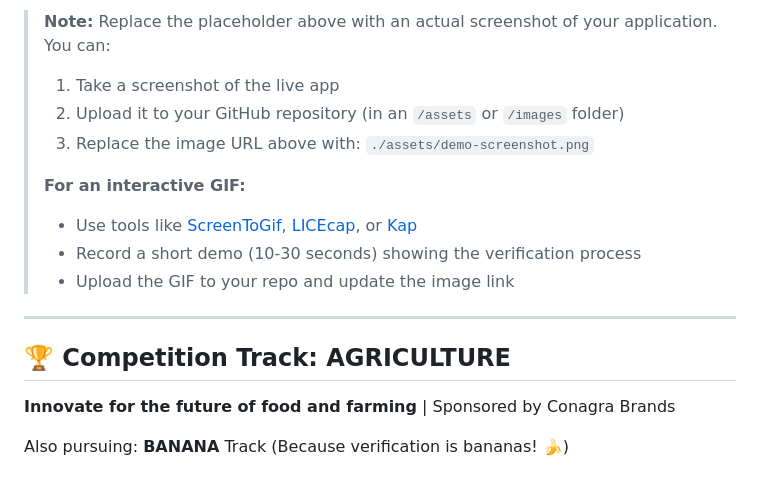
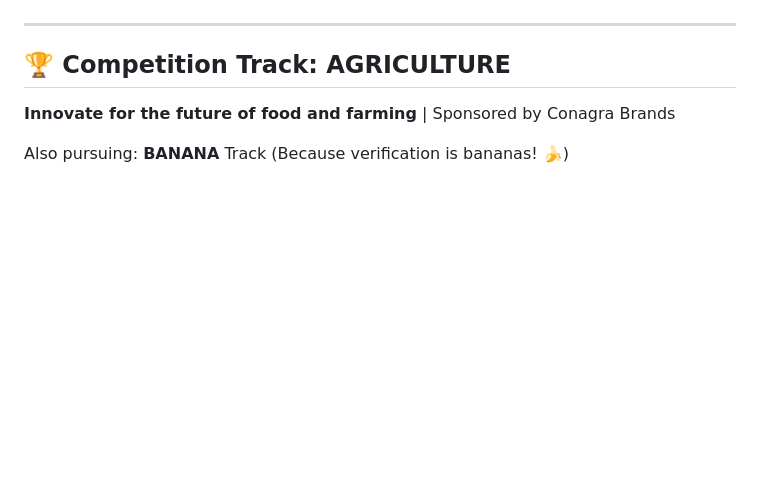
Before and after one commit to rashedhasan090/ExplAInCheck, a Markdown page: README.md, the part around one of its changes. Rendered like a GitHub page; blank space fills up the shorter version.

```diff
--- a/README.md
+++ b/README.md
@@ -15,13 +15,5 @@
 
-> **Note:** Replace the placeholder above with an actual screenshot of your application. You can:
-> 1. Take a screenshot of the live app
-> 2. Upload it to your GitHub repository (in an `/assets` or `/images` folder)
-> 3. Replace the image URL above with: `./assets/demo-screenshot.png`
->
-> **For an interactive GIF:**
-> - Use tools like [ScreenToGif](https://www.screentogif.com/), [LICEcap](https://www.cockos.com/licecap/), or [Kap](https://getkap.co/)
-> - Record a short demo (10-30 seconds) showing the verification process
-> - Upload the GIF to your repo and update the image link
+
 
 ---
 
```
Also changed, not shown: other parts of README.md (+1 -1 lines).
